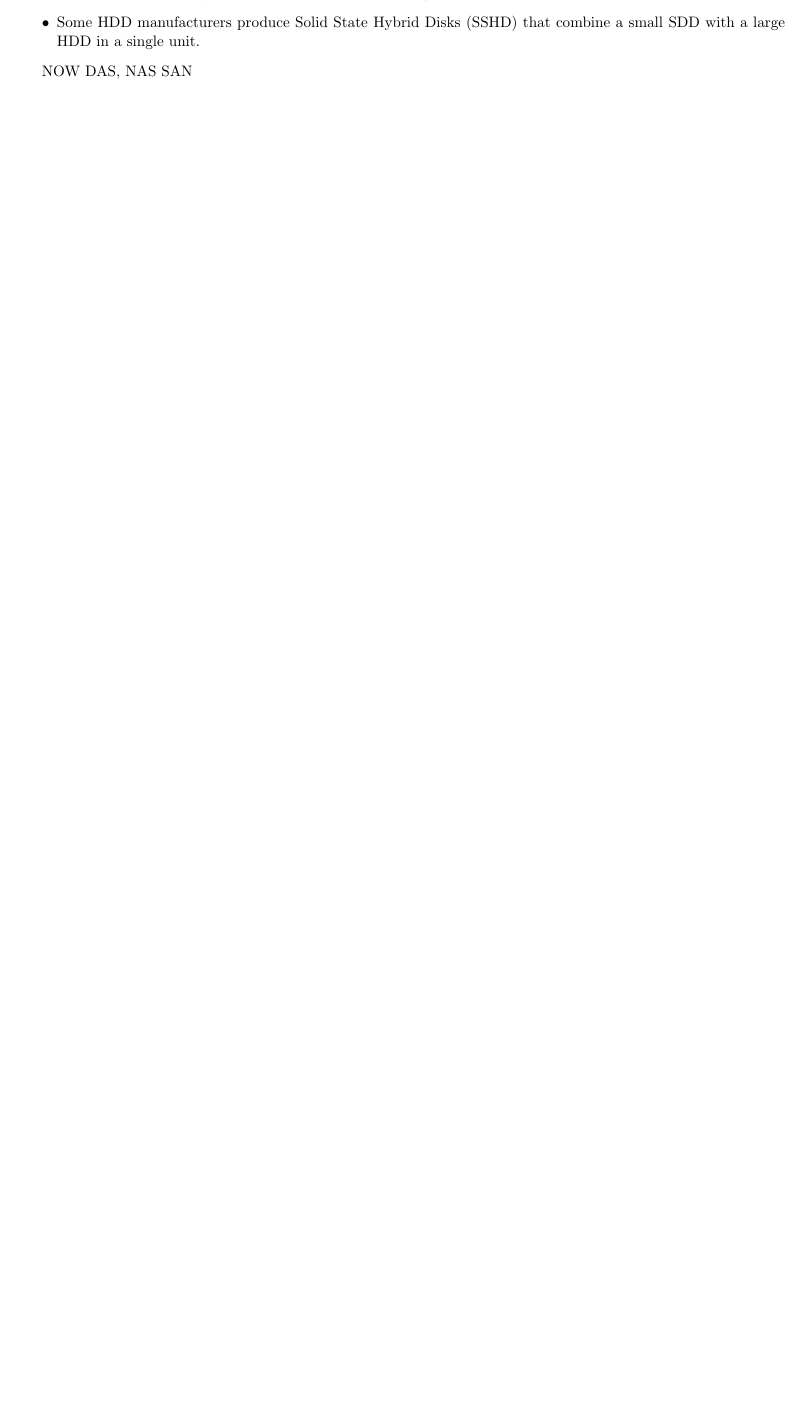
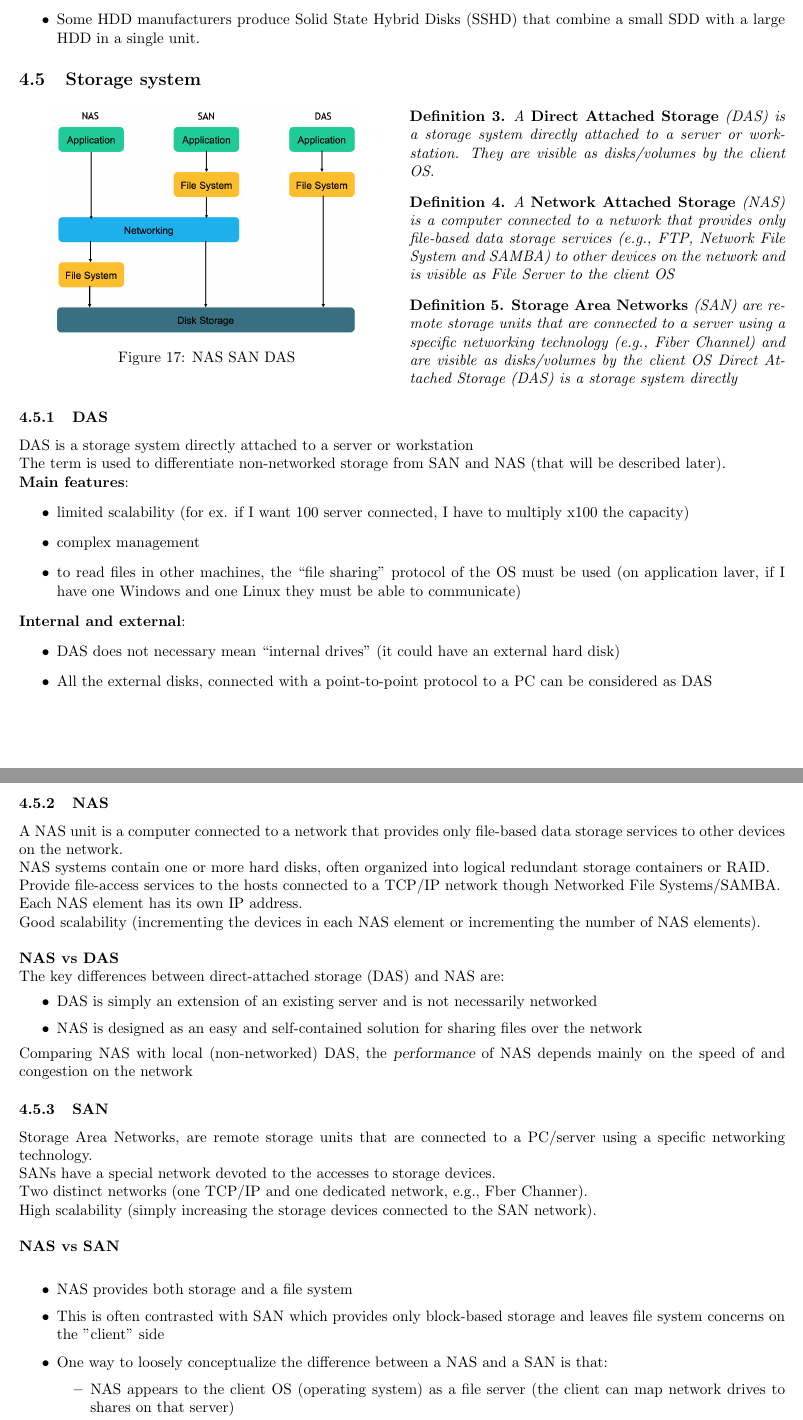
Before and after one commit to sofiamartellozzo/ComputingInfrastructure-Notes, a LaTeX document (main.tex): part of page 17 of 17 before the commit and two parts of pages 17 and 18 of 18 after it, the two joined at a grey line, cut so that both start at the same text, the shorter picture padded with empty space. Compiled offline with pdfLaTeX.

Commit message:
end lec 4 and add gitignore

```diff
--- a/main.tex
+++ b/main.tex
@@ -725,4 +725,72 @@ HDD + SSD
 \end{itemize}
 
 
-NOW DAS, NAS SAN
+\subsection{Storage system}
+\begin{multicols}{2}
+\begin{figure}[H]
+    \begin{center}
+    \includegraphics[width=0.4\textwidth]{img/img19.png}
+    \caption{NAS SAN DAS}
+    \label{fig:NAS SAN DAS}
+    \end{center}
+\end{figure}
+\columnbreak
+\begin{defn}
+A {\bf Direct Attached Storage} (DAS) is a storage system directly attached to a server or workstation. They are visible as disks/volumes by the client OS.
+\end{defn}
+\begin{defn}
+A {\bf Network Attached Storage} (NAS) is a computer connected to a network that provides only file-based data storage services (e.g., FTP, Network File System and SAMBA) to other devices on the network and is visible as File Server to the client OS
+\end{defn}
+\begin{defn}
+{\bf Storage Area Networks} (SAN) are remote storage units that are connected to a server using a specific networking technology (e.g., Fiber Channel) and are visible as disks/volumes by the client OS
+Direct Attached Storage (DAS) is a storage system directly
+\end{defn}
+\end{multicols}
+
+
+
+\subsubsection{DAS}
+DAS is a storage system directly attached to a server or workstation\\
+The term is used to differentiate non-networked storage from SAN and NAS (that will be described later).\\
+{\bf Main features}:
+\begin{itemize}
+    \item limited scalability (for ex. if I want 100 server connected, I have to multiply x100 the capacity)
+    \item complex management
+    \item to read files in other machines, the “file sharing” protocol of the OS must be used (on application laver, if I have one Windows and one Linux they must be able to communicate)
+\end{itemize}
+{\bf Internal and external}:
+\begin{itemize}
+    \item DAS does not necessary mean “internal drives” (it could have an external hard disk)
+    \item All the external disks, connected with a point-to-point protocol to a PC can be considered as DAS
+\end{itemize}
+
+\subsubsection{NAS}
+A NAS unit is a computer connected to a network that provides only file-based data storage services to other devices on the network.\\
+NAS systems contain one or more hard disks, often organized into logical redundant storage containers or RAID.\\
+Provide file-access services to the hosts connected to a TCP/IP network though Networked File Systems/SAMBA.\\
+Each NAS element has its own IP address.\\
+Good scalability (incrementing the devices in each NAS element
+or incrementing the number of NAS elements).\\
+\newline
+{\bf NAS vs DAS}\\
+The key differences between direct-attached storage (DAS) and NAS are:
+\begin{itemize}
+    \item DAS is simply an extension of an existing server and is not necessarily networked
+    \item NAS is designed as an easy and self-contained solution for sharing files over the network
+\end{itemize}
+Comparing NAS with local (non-networked) DAS, the {\sl performance} of NAS depends mainly on the speed of and congestion on the network
+
+\subsubsection{SAN}
+Storage Area Networks, are remote storage units that are connected to a PC/server using a specific networking technology.\\
+SANs have a special network devoted to the accesses to storage devices.\\
+Two distinct networks (one TCP/IP and one dedicated network, e.g., Fber Channer).\\
+High scalability (simply increasing the storage devices connected to the SAN network).\\
+\newline
+{\bf NAS vs SAN}\\
+\begin{itemize}
+    \item NAS provides both storage and a file system
+    \item This is often contrasted with SAN which provides only block-based storage and leaves file system concerns on the "client" side
+    \item One way to loosely conceptualize the difference between a NAS and a SAN is that:
+    \begin{itemize}
+        \item NAS appears to the client OS (operating system) as a file server (the client can map network drives to shares on that server)
+        \item a disk available through a SAN still appears to the client OS as a disk: it will be visible in the disks and volumes management utilities (along with client's local disks), and available to be formatted with a file system
@@ -729,3 +806,7 @@ NOW DAS, NAS SAN
+    \label{fig:NAS,SAN,DAS}
+    \end{center}
+\end{figure}
+
 
 
 
```
Also changed, not shown: img/img19.png (added), img/img20.png (added), main.pdf, main.tex (9 more changed lines), 1 other file.
